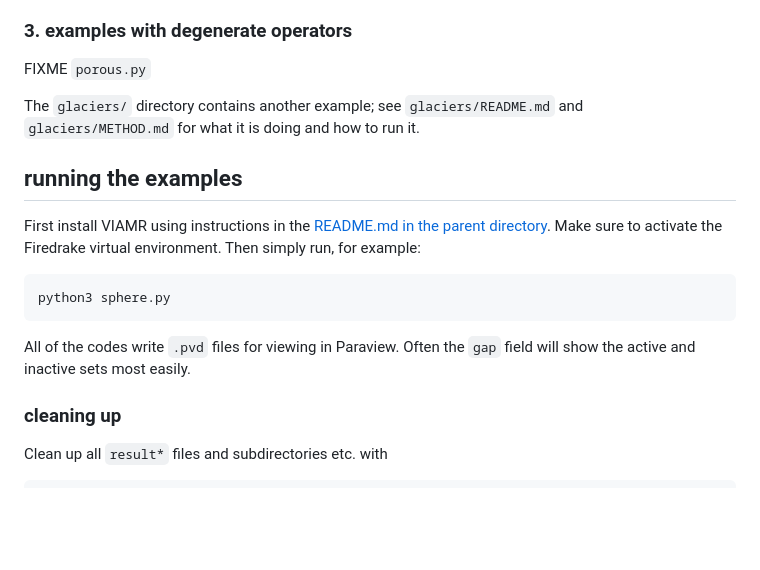
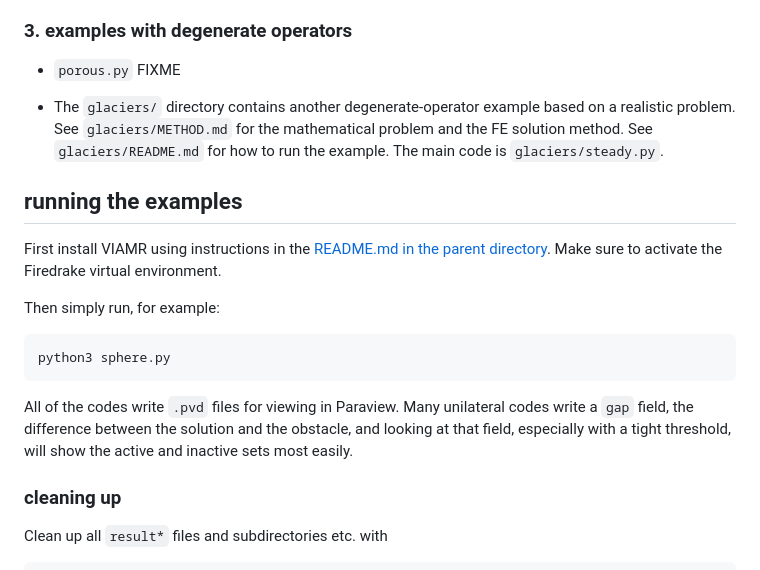
Before and after one commit to StefanoFochesatto/viamr, a Markdown page: examples/README.md, the part around the change. Rendered like a GitHub page; blank space fills up the shorter version.

Commit message:
TODO re doc here: document porous.py

````diff
--- a/examples/README.md
+++ b/examples/README.md
@@ -41,20 +41,22 @@ These 2 addtional examples solve the classical obstacle problem:
 
 ### 3. examples with degenerate operators
 
-FIXME `porous.py`
+  * `porous.py` FIXME
 
-The `glaciers/` directory contains another example; see `glaciers/README.md` and `glaciers/METHOD.md` for what it is doing and how to run it.
+  * The `glaciers/` directory contains another degenerate-operator example based on a realistic problem.  See `glaciers/METHOD.md` for the mathematical problem and the FE solution method.  See `glaciers/README.md` for how to run the example.  The main code is `glaciers/steady.py`.
 
 
 ## running the examples
 
-First install VIAMR using instructions in the [README.md in the parent directory](../README.md).  Make sure to activate the Firedrake virtual environment.  Then simply run, for example:
+First install VIAMR using instructions in the [README.md in the parent directory](../README.md).  Make sure to activate the Firedrake virtual environment.
+
+Then simply run, for example:
 
 ```
 python3 sphere.py
 ```
 
-All of the codes write `.pvd` files for viewing in Paraview.  Often the `gap` field will show the active and inactive sets most easily.
+All of the codes write `.pvd` files for viewing in Paraview.  Many unilateral codes write a `gap` field, the difference between the solution and the obstacle, and looking at that field, especially with a tight threshold, will show the active and inactive sets most easily.
 
 
 ### cleaning up
````
